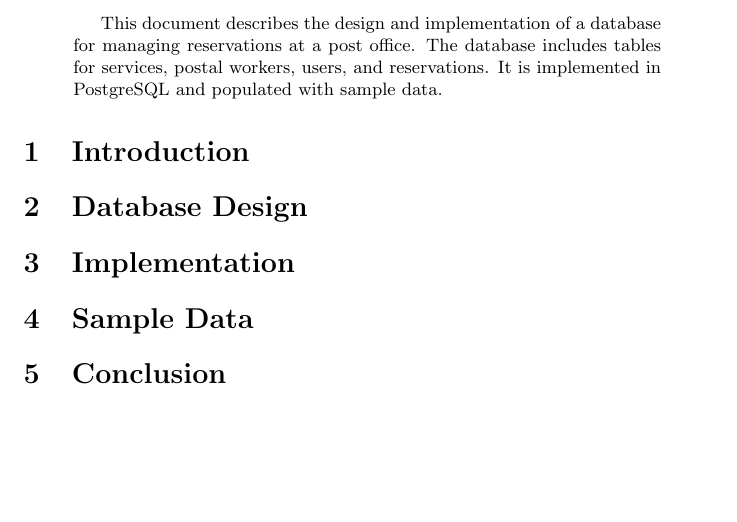
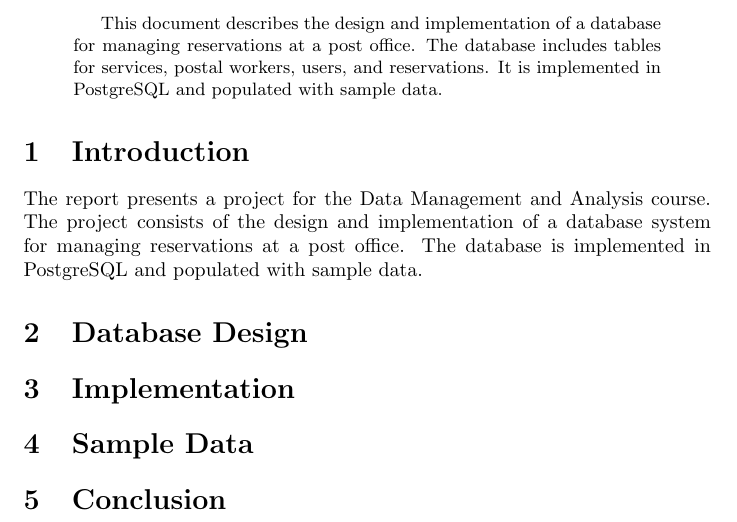
Before and after one commit to Alessandro-vecchi/PostOffice, a LaTeX paper (report/documentation.tex): part of the page, cut so that both start at the same text, the shorter picture padded with empty space. Compiled offline with pdfLaTeX.

```diff
--- a/report/documentation.tex
+++ b/report/documentation.tex
@@ -19,7 +19,8 @@
 \end{abstract}
 
 \section{Introduction}
-% Write your introduction here
+
+The report presents a project for the Data Management and Analysis course. The project consists of the design and implementation of a database system for managing reservations at a post office. The database is implemented in PostgreSQL and populated with sample data.
 
 \section{Database Design}
 % Describe the database design here
```
Also changed, not shown: report/documentation.pdf, report/images/PostOfficeER.png (added), 8 other files.
